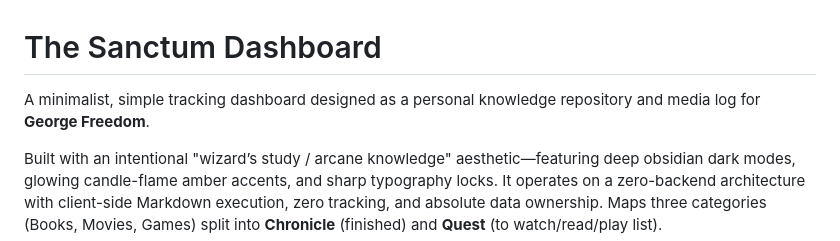
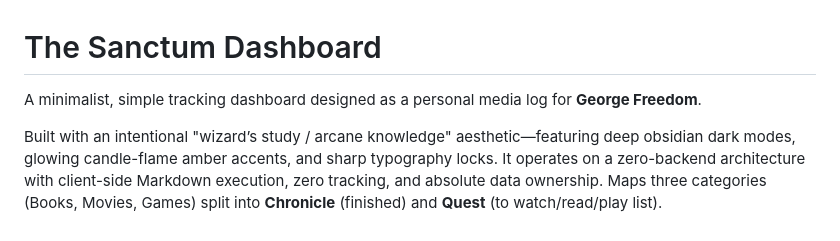
Before and after one commit to GeorgeFreedomTech/sanctum-dashboard, a Markdown page: README.md, the part around the change. GitHub-like rendering.

Commit message:
Update README to refine project description
Removed 'knowledge repository' from the description.

```diff
--- a/README.md
+++ b/README.md
@@ -1,6 +1,6 @@
 # The Sanctum Dashboard
 
-A minimalist, simple tracking dashboard designed as a personal knowledge repository and media log for **George Freedom**.
+A minimalist, simple tracking dashboard designed as a personal media log for **George Freedom**.
 
 Built with an intentional "wizard’s study / arcane knowledge" aesthetic—featuring deep obsidian dark modes, glowing candle-flame amber accents, and sharp typography locks. It operates on a zero-backend architecture with client-side Markdown execution, zero tracking, and absolute data ownership. Maps three categories (Books, Movies, Games) split into **Chronicle** (finished) and **Quest** (to watch/read/play list).
 
```
